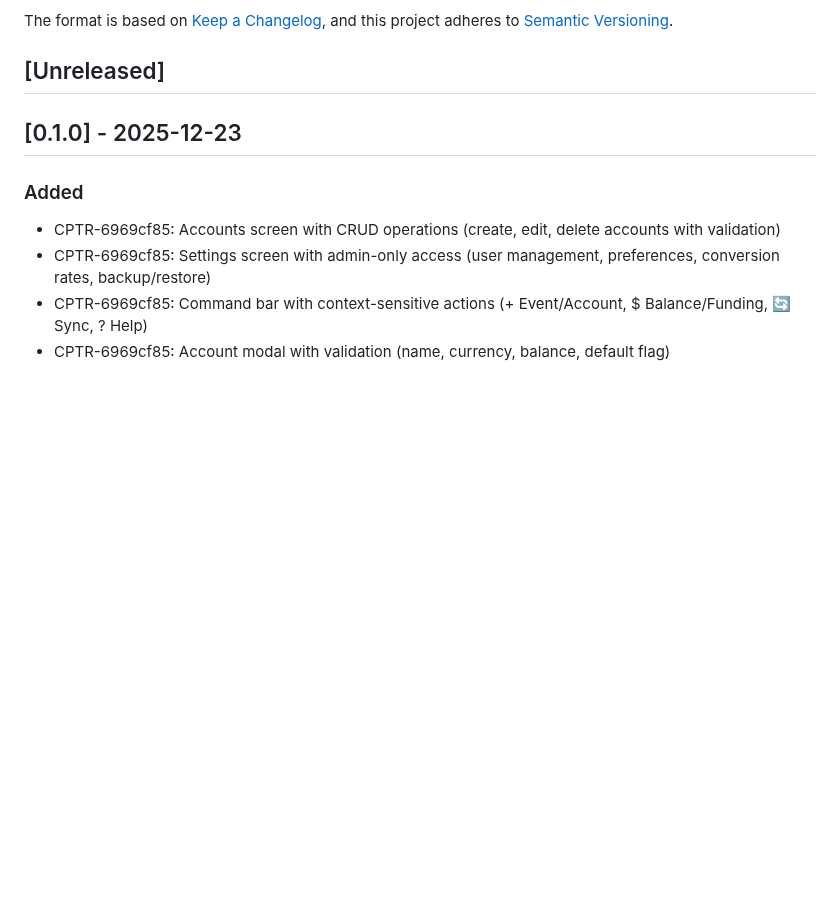
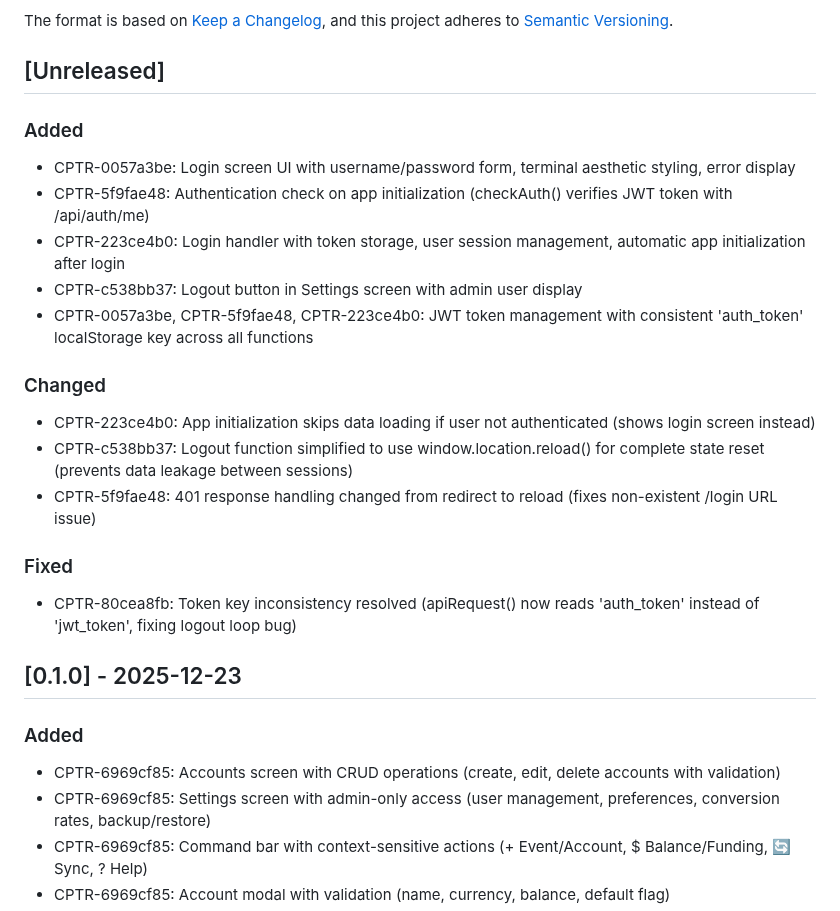
Before and after one commit to edwardselby/chaptr, a Markdown page: CHANGELOG.md, the part around the change. Rendered like a GitHub page; blank space fills up the shorter version.

Commit message:
docs: Update CHANGELOG for login feature (Tasks 234-238)
- Added login screen UI with authentication flow
- Added JWT token management with consistent localStorage key
- Changed logout to use reload for complete state reset
- Fixed token key inconsistency causing logout loop

🤖 Generated with [Claude Code](https://claude.com/claude-code)

Co-Authored-By: Claude Sonnet 4.5 <noreply@anthropic.com>

```diff
--- a/CHANGELOG.md
+++ b/CHANGELOG.md
@@ -6,6 +6,21 @@ The format is based on [Keep a Changelog](https://keepachangelog.com/en/1.0.0/),
 and this project adheres to [Semantic Versioning](https://semver.org/spec/v2.0.0.html).
 
 ## [Unreleased]
+
+### Added
+- CPTR-0057a3be: Login screen UI with username/password form, terminal aesthetic styling, error display
+- CPTR-5f9fae48: Authentication check on app initialization (checkAuth() verifies JWT token with /api/auth/me)
+- CPTR-223ce4b0: Login handler with token storage, user session management, automatic app initialization after login
+- CPTR-c538bb37: Logout button in Settings screen with admin user display
+- CPTR-0057a3be, CPTR-5f9fae48, CPTR-223ce4b0: JWT token management with consistent 'auth_token' localStorage key across all functions
+
+### Changed
+- CPTR-223ce4b0: App initialization skips data loading if user not authenticated (shows login screen instead)
+- CPTR-c538bb37: Logout function simplified to use window.location.reload() for complete state reset (prevents data leakage between sessions)
+- CPTR-5f9fae48: 401 response handling changed from redirect to reload (fixes non-existent /login URL issue)
+
+### Fixed
+- CPTR-80cea8fb: Token key inconsistency resolved (apiRequest() now reads 'auth_token' instead of 'jwt_token', fixing logout loop bug)
 
 ## [0.1.0] - 2025-12-23
 
```
